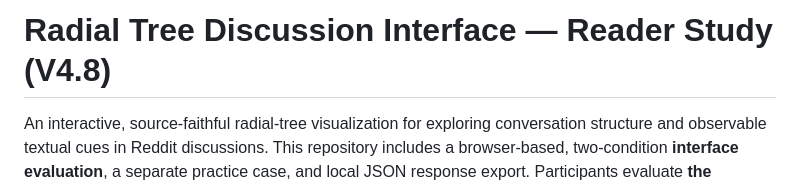
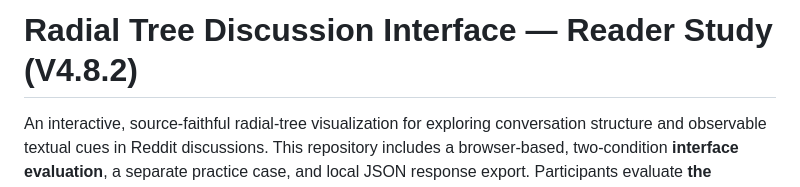
Before and after one commit to AbdulQadirAhmedAbbasi/radial-tree-discussion-interface, a Markdown page: README.md, the part around the change. Drawn GitHub-style.

```diff
--- a/README.md
+++ b/README.md
@@ -1,4 +1,4 @@
-# Radial Tree Discussion Interface — Reader Study (V4.8)
+# Radial Tree Discussion Interface — Reader Study (V4.8.2)
 
 An interactive, source-faithful radial-tree visualization for exploring conversation structure and observable textual cues in Reddit discussions. This repository includes a browser-based, two-condition **interface evaluation**, a separate practice case, and local JSON response export. Participants evaluate **the interface**, not the validity, importance, or scientific correctness of Reddit comments.
 
```
